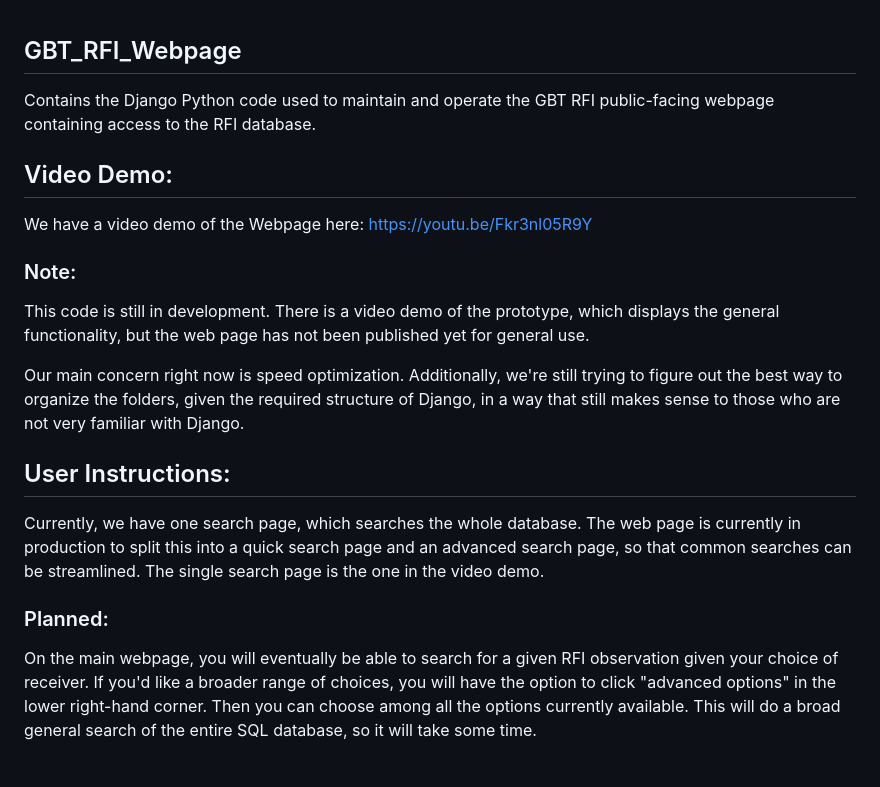
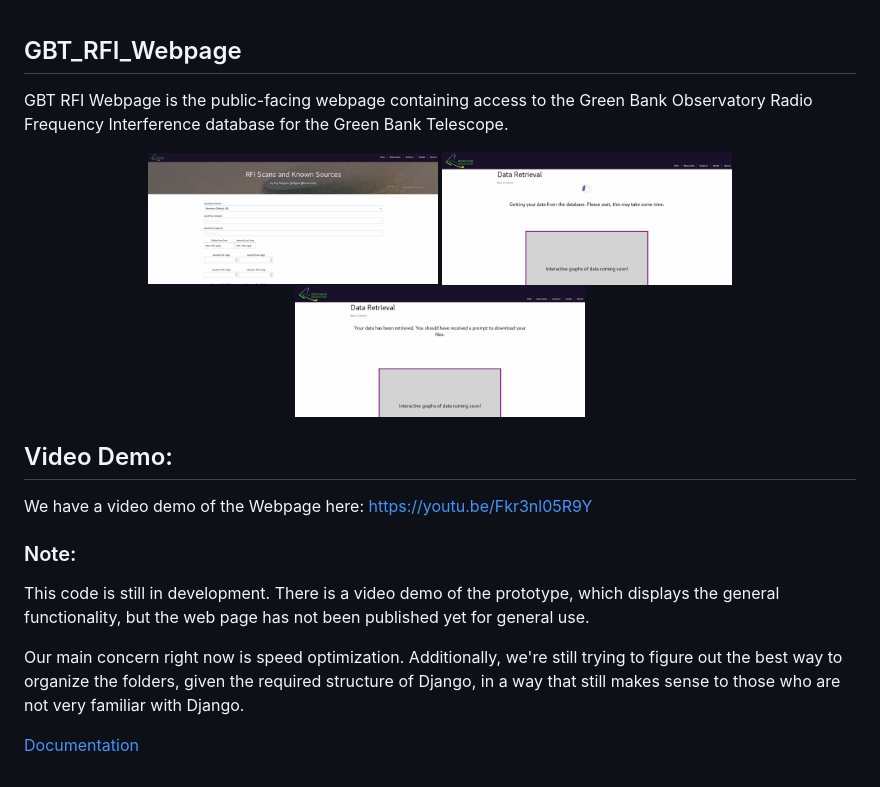
Before and after one commit to JoySkipper/GBT_RFI_Webpage, a Markdown page: README.md, the part around the change. Drawn GitHub-style; pictures changed too: images/home_page.jpg (added), images/loading_screen.jpg (added), images/received_data.jpg (added).

Commit message:
updated readme and separated from documentation

```diff
--- a/README.md
+++ b/README.md
@@ -1,6 +1,12 @@
 ## GBT_RFI_Webpage
 
-Contains the Django Python code used to maintain and operate the GBT RFI public-facing webpage containing access to the RFI database.
+GBT RFI Webpage is the public-facing webpage containing access to the Green Bank Observatory Radio Frequency Interference database for the Green Bank Telescope.
+
+<p align="center">
+<img src="images/home_page.jpg" width="290">
+<img src="images/loading_screen.jpg" width="290">
+<img src="images/received_data.jpg" width="290">
+</p>
 
 ## Video Demo:
 We have a video demo of the Webpage here:
@@ -12,10 +18,4 @@ This code is still in development. There is a video demo of the prototype, which
 
 Our main concern right now is speed optimization. Additionally, we're still trying to figure out the best way to organize the folders, given the required structure of Django, in a way that still makes sense to those who are not very familiar with Django.
 
-## User Instructions:
-
-Currently, we have one search page, which searches the whole database. The web page is currently in production to split this into a quick search page and an advanced search page, so that common searches can be streamlined. The single search page is the one in the video demo.
-
-### Planned:
-
-On the main webpage, you will eventually be able to search for a given RFI observation given your choice of receiver. If you'd like a broader range of choices, you will have the option to click "advanced options" in the lower right-hand corner. Then you can choose among all the options currently available. This will do a broad general search of the entire SQL database, so it will take some time.
+[Documentation](docs/how_to_run.md)
```
Also changed, not shown: docs/how_to_run.md (+16 -4 lines).
